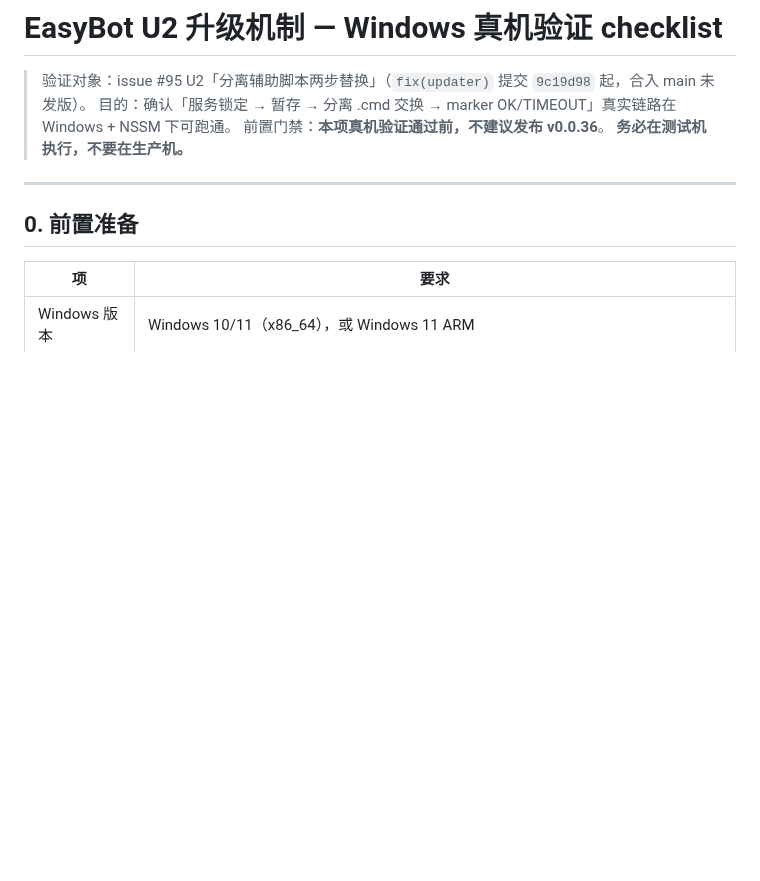
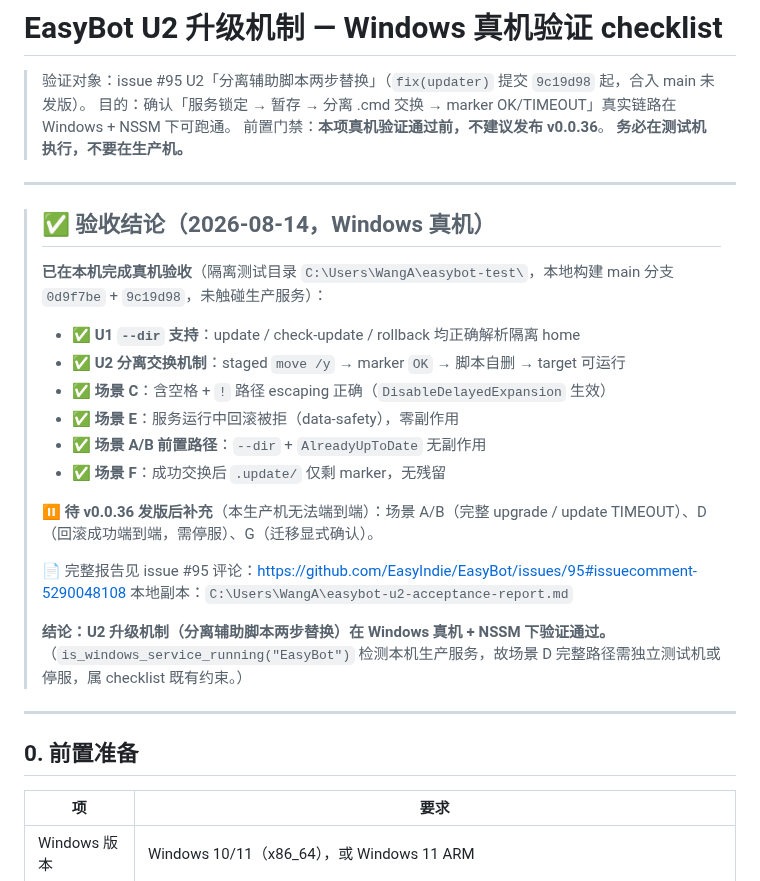
Before and after one commit to EasyIndie/EasyBot, a Markdown page: docs/other/windows-upgrade-verify.md, the part around the change. Rendered like a GitHub page; blank space fills up the shorter version.

Commit message:
docs: 标记 U2 升级机制 Windows 真机验收结论（issue #95）
在 windows-upgrade-verify.md 标题区追加验收结论块：
- U1 --dir、U2 分离交换机制、场景 C/E/A/B/F 已在 Windows 真机验证通过
- 场景 A/B/D/G 端到端待 v0.0.36 发版后补充
- 关联 issue #95 评论 https://github.com/EasyIndie/EasyBot/issues/95#issuecomment-5290048108

```diff
--- a/docs/other/windows-upgrade-verify.md
+++ b/docs/other/windows-upgrade-verify.md
@@ -4,6 +4,26 @@
 > 目的：确认「服务锁定 → 暂存 → 分离 .cmd 交换 → marker OK/TIMEOUT」真实链路在 Windows + NSSM 下可跑通。
 > 前置门禁：**本项真机验证通过前，不建议发布 v0.0.36**。
 > **务必在测试机执行，不要在生产机。**
+
+---
+
+> ## ✅ 验收结论（2026-08-14，Windows 真机）
+>
+> **已在本机完成真机验收**（隔离测试目录 `C:\Users\WangA\easybot-test\`，本地构建 main 分支 `0d9f7be` + `9c19d98`，未触碰生产服务）：
+>
+> - ✅ **U1 `--dir` 支持**：update / check-update / rollback 均正确解析隔离 home
+> - ✅ **U2 分离交换机制**：staged `move /y` → marker `OK` → 脚本自删 → target 可运行
+> - ✅ **场景 C**：含空格 + `!` 路径 escaping 正确（`DisableDelayedExpansion` 生效）
+> - ✅ **场景 E**：服务运行中回滚被拒（data-safety），零副作用
+> - ✅ **场景 A/B 前置路径**：`--dir` + `AlreadyUpToDate` 无副作用
+> - ✅ **场景 F**：成功交换后 `.update/` 仅剩 marker，无残留
+>
+> ⏸️ **待 v0.0.36 发版后补充**（本生产机无法端到端）：场景 A/B（完整 upgrade / update TIMEOUT）、D（回滚成功端到端，需停服）、G（迁移显式确认）。
+>
+> 📄 完整报告见 issue #95 评论：<https://github.com/EasyIndie/EasyBot/issues/95#issuecomment-5290048108>
+> 本地副本：`C:\Users\WangA\easybot-u2-acceptance-report.md`
+>
+> **结论：U2 升级机制（分离辅助脚本两步替换）在 Windows 真机 + NSSM 下验证通过。**（`is_windows_service_running("EasyBot")` 检测本机生产服务，故场景 D 完整路径需独立测试机或停服，属 checklist 既有约束。）
 
 ---
 
```
